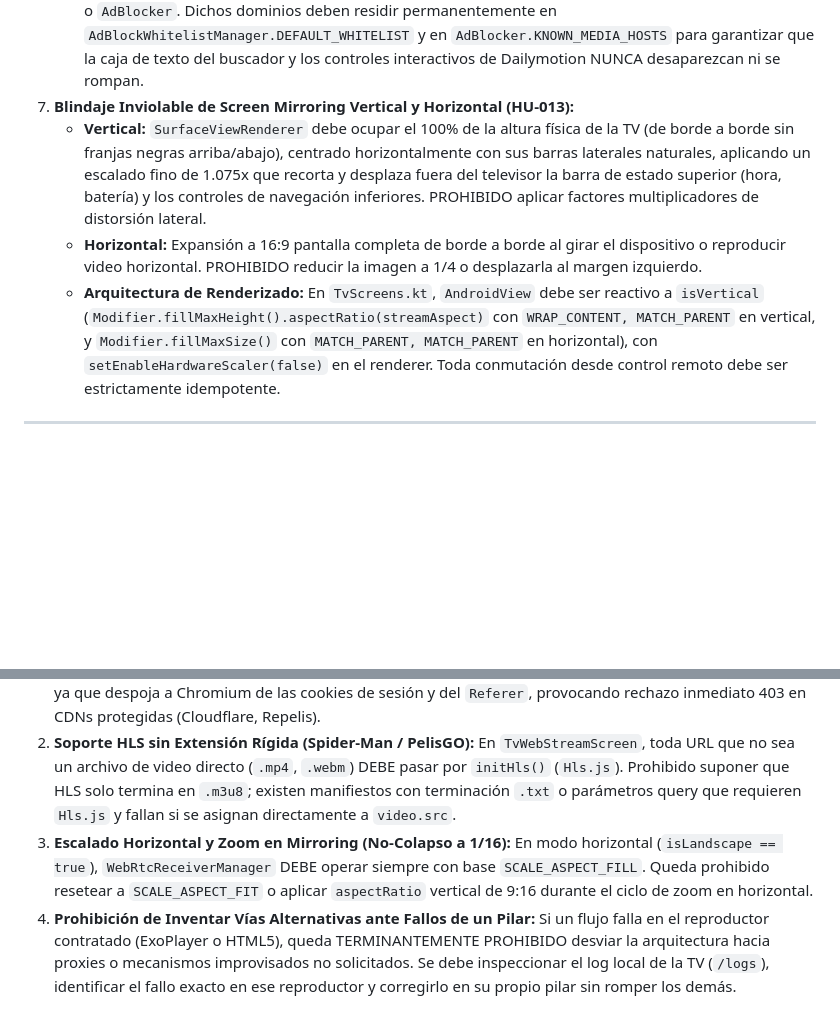
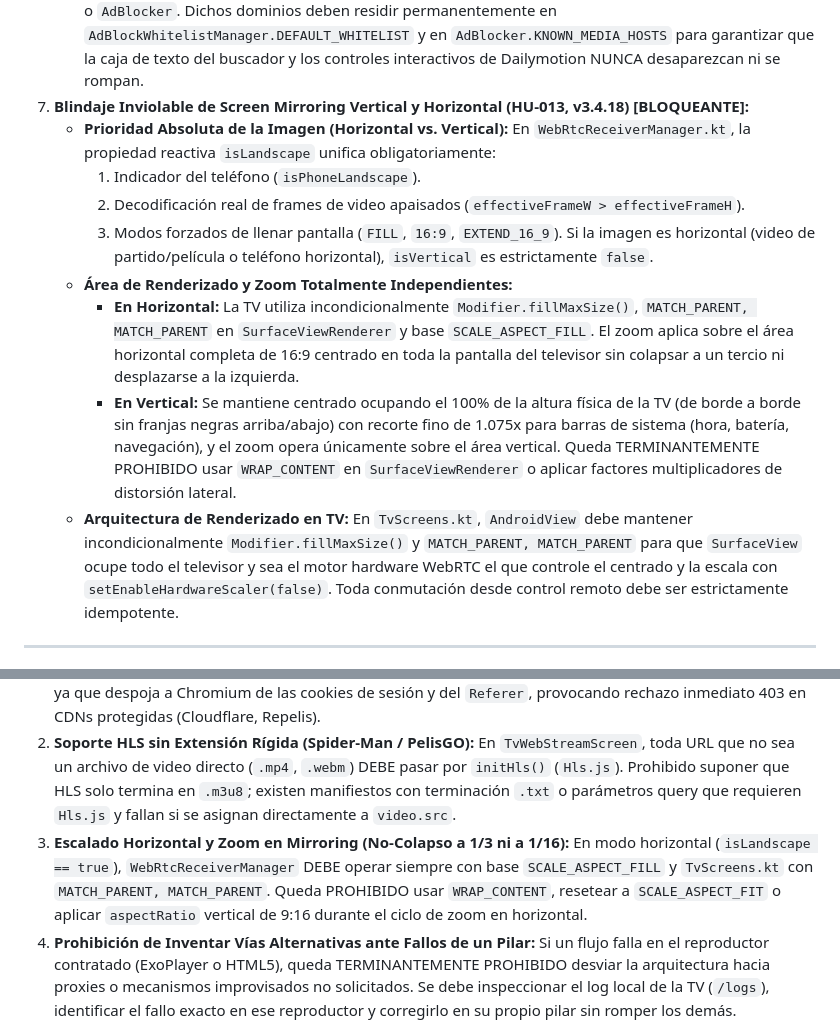
Before and after one commit to satacada/ProyectarAplicacion, a Markdown page: AGENTS.md, 2 parts joined by grey strips. Rendered like a GitHub page; blank space fills up the shorter version.

Commit message:
docs(agents): blindar prioridad de imagen horizontal vs vertical y zoom como ley bloqueante v3.4.18

```diff
--- a/AGENTS.md
+++ b/AGENTS.md
@@ -69,10 +69,17 @@ Este repositorio sigue el estándar abierto AGENTS.md para el desarrollo de la a
 6. **Blindaje Inviolable de Plataformas Oficiales (YouTube y Dailymotion):**
    - **YouTube:** PROHIBIDO filtrar, descartar o ignorar URLs con ID de YouTube (`extractYouTubeId != null`) en `registerStream()`, `checkPlatformUrls()`, `openOptionsSheet()` o `isRealMedia()`. La detección y generación de opciones de calidad de YouTube (`createYouTubeQualityOptions`) debe ejecutarse de forma limpia y directa hacia `TvYouTubeScreen`.
    - **Dailymotion y Recursos de Interfaz:** PROHIBIDO bloquear dominios de CDN/UI de Dailymotion (`dmcdn.net`, `static1.dmcdn.net`) o YouTube (`ytimg.com`, `googlevideo.com`) en `NativeAdBlockEngine` o `AdBlocker`. Dichos dominios deben residir permanentemente en `AdBlockWhitelistManager.DEFAULT_WHITELIST` y en `AdBlocker.KNOWN_MEDIA_HOSTS` para garantizar que la caja de texto del buscador y los controles interactivos de Dailymotion NUNCA desaparezcan ni se rompan.
-7. **Blindaje Inviolable de Screen Mirroring Vertical y Horizontal (HU-013):**
-   - **Vertical:** `SurfaceViewRenderer` debe ocupar el 100% de la altura física de la TV (de borde a borde sin franjas negras arriba/abajo), centrado horizontalmente con sus barras laterales naturales, aplicando un escalado fino de 1.075x que recorta y desplaza fuera del televisor la barra de estado superior (hora, batería) y los controles de navegación inferiores. PROHIBIDO aplicar factores multiplicadores de distorsión lateral.
-   - **Horizontal:** Expansión a 16:9 pantalla completa de borde a borde al girar el dispositivo o reproducir video horizontal. PROHIBIDO reducir la imagen a 1/4 o desplazarla al margen izquierdo.
-   - **Arquitectura de Renderizado:** En `TvScreens.kt`, `AndroidView` debe ser reactivo a `isVertical` (`Modifier.fillMaxHeight().aspectRatio(streamAspect)` con `WRAP_CONTENT, MATCH_PARENT` en vertical, y `Modifier.fillMaxSize()` con `MATCH_PARENT, MATCH_PARENT` en horizontal), con `setEnableHardwareScaler(false)` en el renderer. Toda conmutación desde control remoto debe ser estrictamente idempotente.
+7. **Blindaje Inviolable de Screen Mirroring Vertical y Horizontal (HU-013, v3.4.18) [BLOQUEANTE]:**
+   - **Prioridad Absoluta de la Imagen (Horizontal vs. Vertical):**
+     En `WebRtcReceiverManager.kt`, la propiedad reactiva `isLandscape` unifica obligatoriamente:
+     1. Indicador del teléfono (`isPhoneLandscape`).
+     2. Decodificación real de frames de video apaisados (`effectiveFrameW > effectiveFrameH`).
+     3. Modos forzados de llenar pantalla (`FILL`, `16:9`, `EXTEND_16_9`).
+     Si la imagen es horizontal (video de partido/película o teléfono horizontal), `isVertical` es estrictamente `false`.
+   - **Área de Renderizado y Zoom Totalmente Independientes:**
+     - **En Horizontal:** La TV utiliza incondicionalmente `Modifier.fillMaxSize()`, `MATCH_PARENT, MATCH_PARENT` en `SurfaceViewRenderer` y base `SCALE_ASPECT_FILL`. El zoom aplica sobre el área horizontal completa de 16:9 centrado en toda la pantalla del televisor sin colapsar a un tercio ni desplazarse a la izquierda.
+     - **En Vertical:** Se mantiene centrado ocupando el 100% de la altura física de la TV (de borde a borde sin franjas negras arriba/abajo) con recorte fino de 1.075x para barras de sistema (hora, batería, navegación), y el zoom opera únicamente sobre el área vertical. Queda TERMINANTEMENTE PROHIBIDO usar `WRAP_CONTENT` en `SurfaceViewRenderer` o aplicar factores multiplicadores de distorsión lateral.
+   - **Arquitectura de Renderizado en TV:** En `TvScreens.kt`, `AndroidView` debe mantener incondicionalmente `Modifier.fillMaxSize()` y `MATCH_PARENT, MATCH_PARENT` para que `SurfaceView` ocupe todo el televisor y sea el motor hardware WebRTC el que controle el centrado y la escala con `setEnableHardwareScaler(false)`. Toda conmutación desde control remoto debe ser estrictamente idempotente.
 
 ---
 
@@ -82,7 +89,7 @@ Queda terminantemente PROHIBIDO compilar o proponer una versión sin auditar pre
    Todo fallback o cambio de estado hacia `ReceiverUiState.WebStreamPlaying` DEBE transferir obligatoriamente el mapa de cabeceras (`headers = lastDirectHeaders`). Queda prohibido instanciar `WebStreamPlaying` con cabeceras vacías (`emptyMap()`), ya que despoja a Chromium de las cookies de sesión y del `Referer`, provocando rechazo inmediato 403 en CDNs protegidas (Cloudflare, Repelis).
 2. **Soporte HLS sin Extensión Rígida (Spider-Man / PelisGO):**
    En `TvWebStreamScreen`, toda URL que no sea un archivo de video directo (`.mp4`, `.webm`) DEBE pasar por `initHls()` (`Hls.js`). Prohibido suponer que HLS solo termina en `.m3u8`; existen manifiestos con terminación `.txt` o parámetros query que requieren `Hls.js` y fallan si se asignan directamente a `video.src`.
-3. **Escalado Horizontal y Zoom en Mirroring (No-Colapso a 1/16):**
-   En modo horizontal (`isLandscape == true`), `WebRtcReceiverManager` DEBE operar siempre con base `SCALE_ASPECT_FILL`. Queda prohibido resetear a `SCALE_ASPECT_FIT` o aplicar `aspectRatio` vertical de 9:16 durante el ciclo de zoom en horizontal.
+3. **Escalado Horizontal y Zoom en Mirroring (No-Colapso a 1/3 ni a 1/16):**
+   En modo horizontal (`isLandscape == true`), `WebRtcReceiverManager` DEBE operar siempre con base `SCALE_ASPECT_FILL` y `TvScreens.kt` con `MATCH_PARENT, MATCH_PARENT`. Queda PROHIBIDO usar `WRAP_CONTENT`, resetear a `SCALE_ASPECT_FIT` o aplicar `aspectRatio` vertical de 9:16 durante el ciclo de zoom en horizontal.
 4. **Prohibición de Inventar Vías Alternativas ante Fallos de un Pilar:**
    Si un flujo falla en el reproductor contratado (ExoPlayer o HTML5), queda TERMINANTEMENTE PROHIBIDO desviar la arquitectura hacia proxies o mecanismos improvisados no solicitados. Se debe inspeccionar el log local de la TV (`/logs`), identificar el fallo exacto en ese reproductor y corregirlo en su propio pilar sin romper los demás.
```
